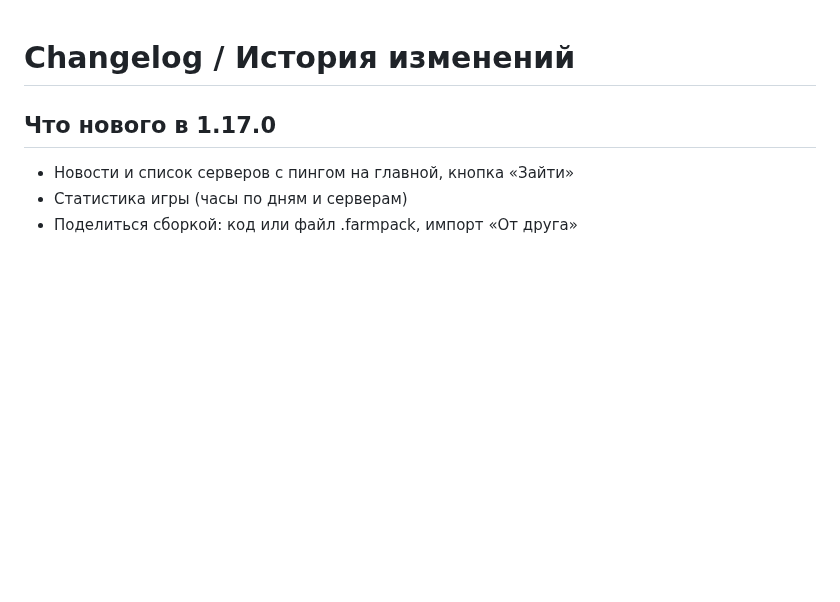
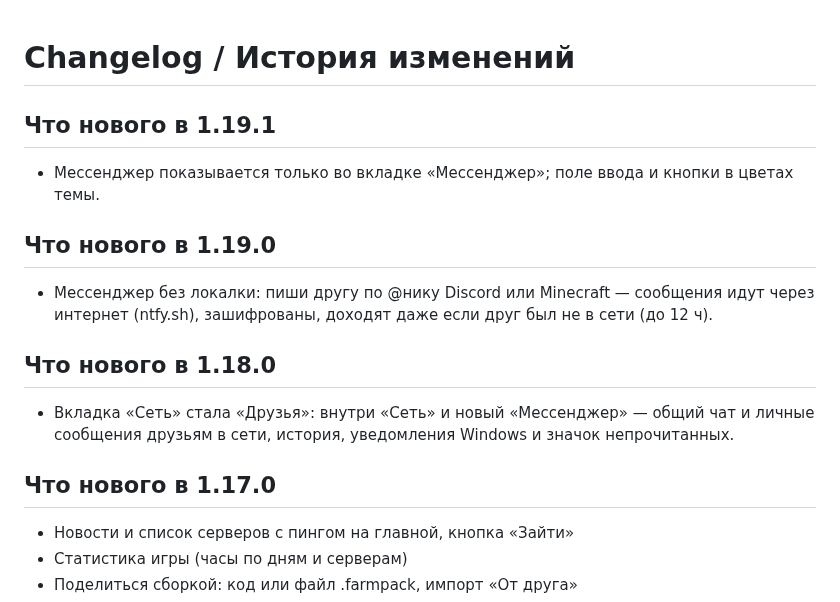
Before and after one commit to R2D27829/Farm-Client, a Markdown page: CHANGELOG.md, the part around the change. Drawn GitHub-style; blank space fills up the shorter version.

```diff
--- a/CHANGELOG.md
+++ b/CHANGELOG.md
@@ -1,4 +1,13 @@
 # Changelog / История изменений
+
+## Что нового в 1.19.1
+- Мессенджер показывается только во вкладке «Мессенджер»; поле ввода и кнопки в цветах темы.
+
+## Что нового в 1.19.0
+- Мессенджер без локалки: пиши другу по @нику Discord или Minecraft — сообщения идут через интернет (ntfy.sh), зашифрованы, доходят даже если друг был не в сети (до 12 ч).
+
+## Что нового в 1.18.0
+- Вкладка «Сеть» стала «Друзья»: внутри «Сеть» и новый «Мессенджер» — общий чат и личные сообщения друзьям в сети, история, уведомления Windows и значок непрочитанных.
 
 ## Что нового в 1.17.0
 - Новости и список серверов с пингом на главной, кнопка «Зайти»
```
